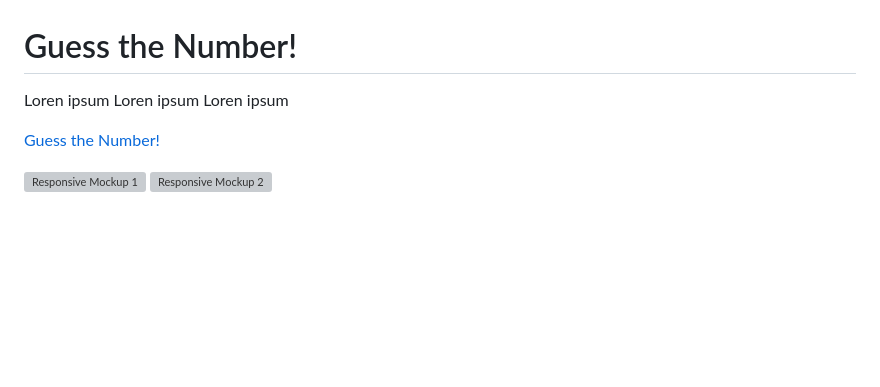
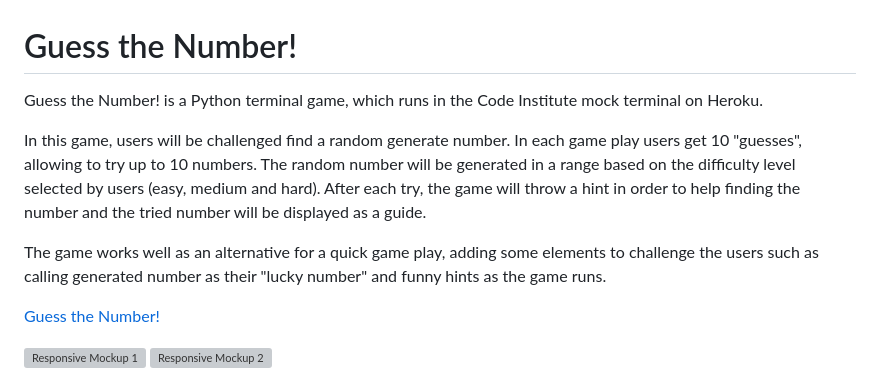
Before and after one commit to jpgenari/guess-the-number, a Markdown page: README.md, the part around the change. Rendered like a GitHub page; blank space fills up the shorter version; grey boxes are pictures that could not be loaded.

Commit message:
Docs: add section about the game

```diff
--- a/README.md
+++ b/README.md
@@ -1,6 +1,10 @@
 # Guess the Number!
 
-Loren ipsum Loren ipsum Loren ipsum
+Guess the Number! is a Python terminal game, which runs in the Code Institute mock terminal on Heroku.
+
+In this game, users will be challenged find a random generate number. In each game play users get 10 "guesses", allowing to try up to 10 numbers. The random number will be generated in a range based on the difficulty level selected by users (easy, medium and hard). After each try, the game will throw a hint in order to help finding the number and the tried number will be displayed as a guide.
+
+The game works well as an alternative for a quick game play, adding some elements to challenge the users such as calling generated number as their "lucky number" and funny hints as the game runs.
 
 [Guess the Number!](https://guess-the-number-p3-31510f7a135e.herokuapp.com/)
 
```
